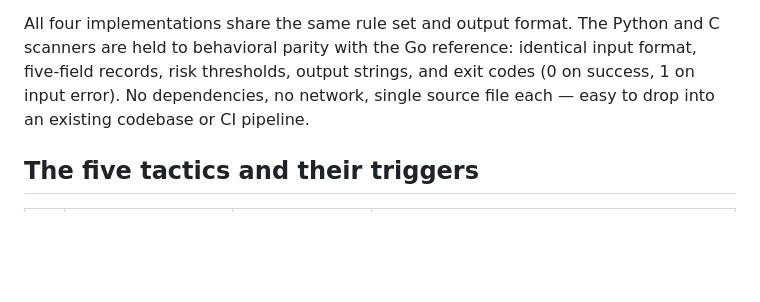
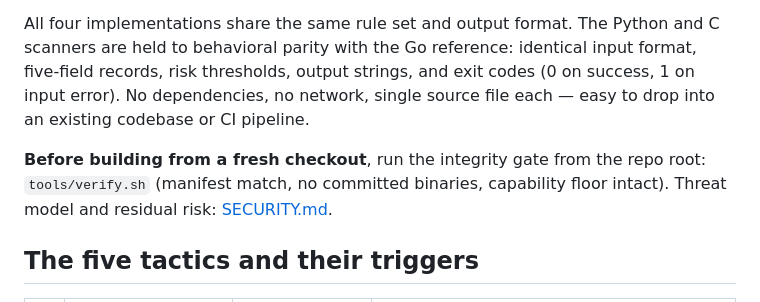
Before and after one commit to 1243353366/charm-persuasion-advancement-framework, a Markdown page: darkpatterns/README.md, the part around the change. Rendered like a GitHub page; blank space fills up the shorter version.

Commit message:
Point to integrity gate before building

```diff
--- a/darkpatterns/README.md
+++ b/darkpatterns/README.md
@@ -3,6 +3,8 @@
 Reference implementations of **Layer 14** in Go, Java, Python, and C, built for organizations: these patterns are risks to whole organizations, not just individuals, so the scan is designed to run quickly over many reported interactions (intake queues, escalation logs, complaint triage) and produce a structured five-field record per detected tactic.
 
 All four implementations share the same rule set and output format. The Python and C scanners are held to behavioral parity with the Go reference: identical input format, five-field records, risk thresholds, output strings, and exit codes (0 on success, 1 on input error). No dependencies, no network, single source file each — easy to drop into an existing codebase or CI pipeline.
+
+**Before building from a fresh checkout**, run the integrity gate from the repo root: `tools/verify.sh` (manifest match, no committed binaries, capability floor intact). Threat model and residual risk: [SECURITY.md](../SECURITY.md).
 
 ## The five tactics and their triggers
 
```
